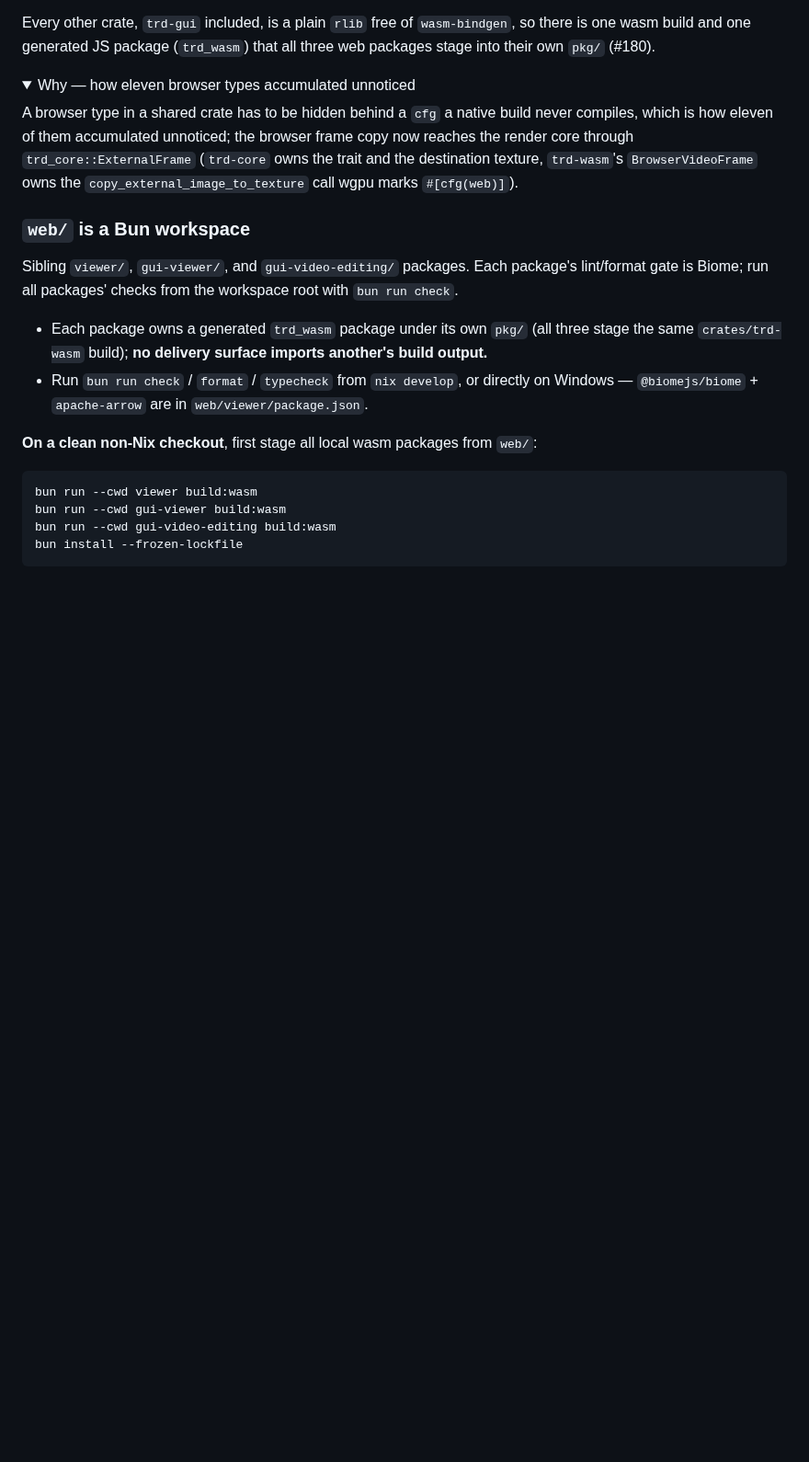
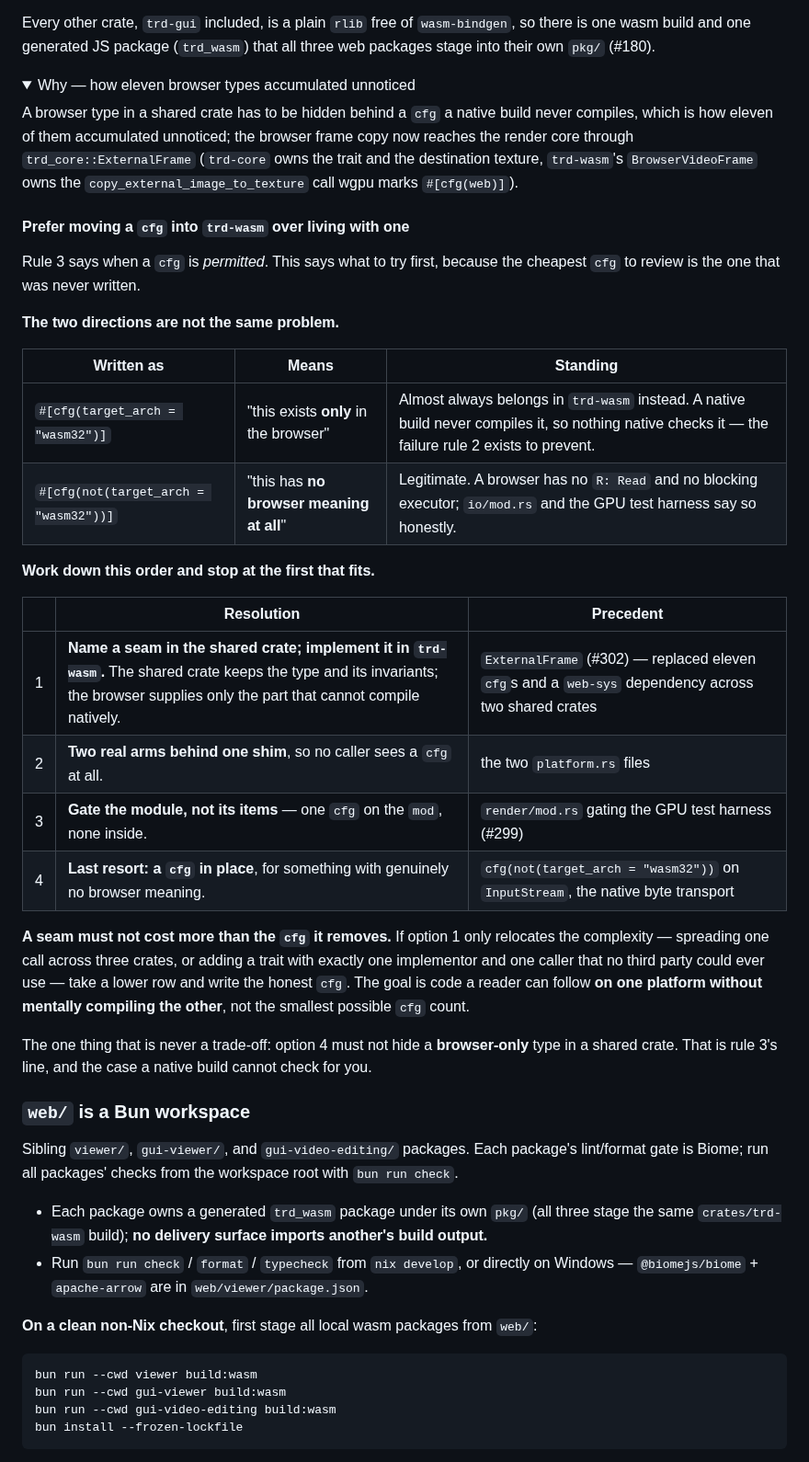
Before and after one commit to xiaoyxue/trd, a Markdown page: AGENTS.md, the part around the change. Shown at 92% size. Rendered like a GitHub page; folded sections open; blank space fills up the shorter version.

Commit message:
docs(agents): prefer moving a wasm32 cfg into trd-wasm over living with one
Rule 3 already said when a `cfg(target_arch = "wasm32")` is permitted. It did not
say what to try *first*, so the cheapest outcome — not writing one — was left to
be rediscovered each time.

This adds the decision order the codebase already follows, each row named after
the change that established it: a seam implemented in `trd-wasm` (`ExternalFrame`,
#302, which replaced eleven cfgs and a `web-sys` dependency across two shared
crates), two real arms behind one shim (the `platform.rs` pair), a module-level
gate rather than one per item (`render/mod.rs`, #299), and only then a cfg left
in place.

It also separates the two directions, which are not the same problem and were
being read as one. A positive cfg means "browser only" and is precisely what a
native build never compiles or checks. `cfg(not(wasm32))` means "no browser
meaning at all" and is legitimate — a browser has no `R: Read`, which is why
`InputStream` is gated and says so in its own module docs.

Guarded against its own overreach: a seam that only relocates complexity across
three crates is worse than one honest cfg, and the stated goal is code readable
on one platform without mentally compiling the other, not a minimal cfg count.

Preventive rather than corrective — every positive cfg outside `trd-wasm` today
is already a two-armed `platform.rs` shim, so nothing needs moving right now.

Co-authored-by: Copilot <223556219+Copilot@users.noreply.github.com>
Copilot-Session: 0b924ed9-6edc-438e-9ada-df5403687e06

```diff
--- a/AGENTS.md
+++ b/AGENTS.md
@@ -262,6 +262,38 @@ frame copy now reaches the render core through `trd_core::ExternalFrame`
 `BrowserVideoFrame` owns the `copy_external_image_to_texture` call wgpu marks
 `#[cfg(web)]`).
 </details>
+
+#### Prefer moving a `cfg` into `trd-wasm` over living with one
+
+Rule 3 says when a `cfg` is *permitted*. This says what to try first, because the
+cheapest `cfg` to review is the one that was never written.
+
+**The two directions are not the same problem.**
+
+| Written as | Means | Standing |
+|---|---|---|
+| `#[cfg(target_arch = "wasm32")]` | "this exists **only** in the browser" | Almost always belongs in `trd-wasm` instead. A native build never compiles it, so nothing native checks it — the failure rule 2 exists to prevent. |
+| `#[cfg(not(target_arch = "wasm32"))]` | "this has **no browser meaning at all**" | Legitimate. A browser has no `R: Read` and no blocking executor; `io/mod.rs` and the GPU test harness say so honestly. |
+
+**Work down this order and stop at the first that fits.**
+
+| | Resolution | Precedent |
+|---|---|---|
+| 1 | **Name a seam in the shared crate; implement it in `trd-wasm`.** The shared crate keeps the type and its invariants; the browser supplies only the part that cannot compile natively. | `ExternalFrame` (#302) — replaced eleven `cfg`s and a `web-sys` dependency across two shared crates |
+| 2 | **Two real arms behind one shim**, so no caller sees a `cfg` at all. | the two `platform.rs` files |
+| 3 | **Gate the module, not its items** — one `cfg` on the `mod`, none inside. | `render/mod.rs` gating the GPU test harness (#299) |
+| 4 | **Last resort: a `cfg` in place**, for something with genuinely no browser meaning. | `cfg(not(target_arch = "wasm32"))` on `InputStream`, the native byte transport |
+
+**A seam must not cost more than the `cfg` it removes.** If option 1 only
+relocates the complexity — spreading one call across three crates, or adding a
+trait with exactly one implementor and one caller that no third party could ever
+use — take a lower row and write the honest `cfg`. The goal is code a reader can
+follow **on one platform without mentally compiling the other**, not the smallest
+possible `cfg` count.
+
+The one thing that is never a trade-off: option 4 must not hide a **browser-only**
+type in a shared crate. That is rule 3's line, and the case a native build cannot
+check for you.
 
 ### `web/` is a Bun workspace
 
```
